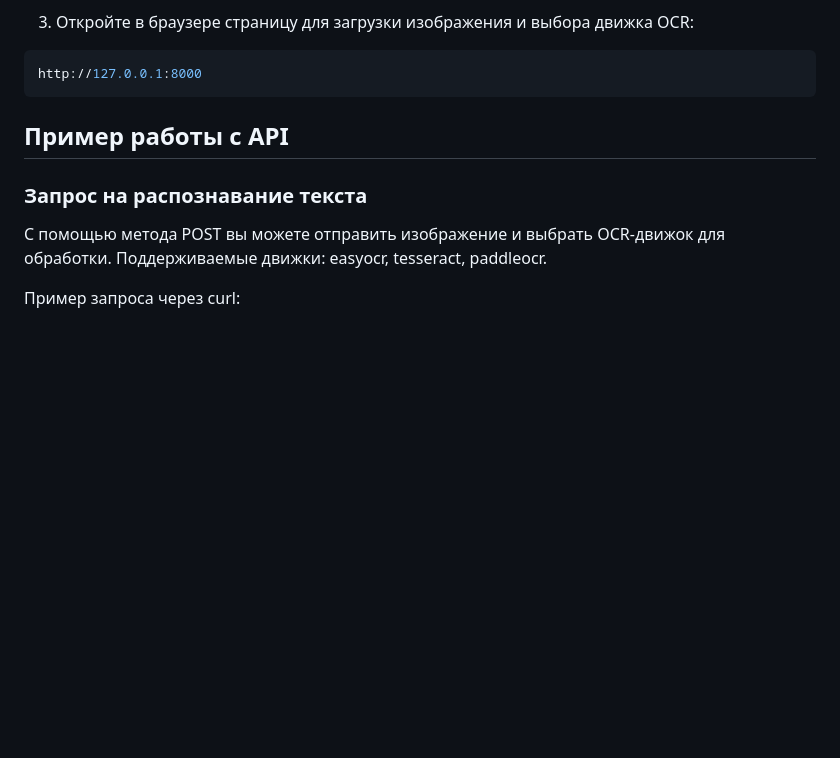
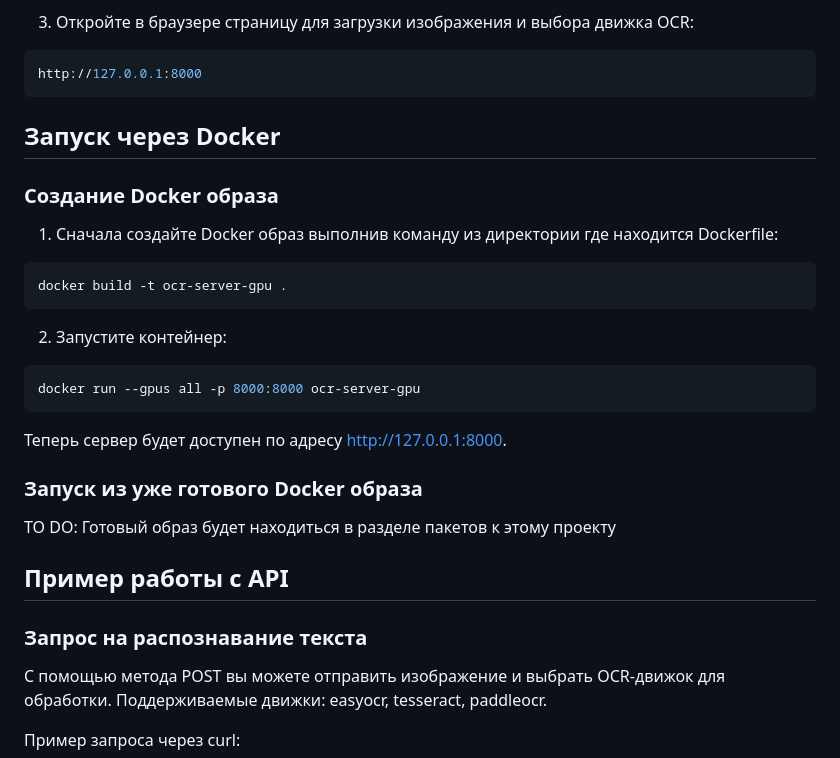
Before and after one commit to UlianaDzhumok/multi-ocr-server, a Markdown page: README.md, the part around the change. GitHub-like rendering; blank space fills up the shorter version.

````diff
--- a/README.md
+++ b/README.md
@@ -52,6 +52,20 @@ uvicorn main:app --host 0.0.0.0 --port 8000
 ```arduino
 http://127.0.0.1:8000
 ```
+## Запуск через Docker
+### Создание Docker образа
+1. Сначала создайте Docker образ выполнив команду из директории где находится Dockerfile:
+```bash
+docker build -t ocr-server-gpu .
+```
+2. Запустите контейнер:
+```bash
+docker run --gpus all -p 8000:8000 ocr-server-gpu
+```
+Теперь сервер будет доступен по адресу http://127.0.0.1:8000.
+
+### Запуск из уже готового Docker образа
+TO DO: Готовый образ будет находиться в разделе пакетов к этому проекту
 
 ## Пример работы с API
 ### Запрос на распознавание текста
````
